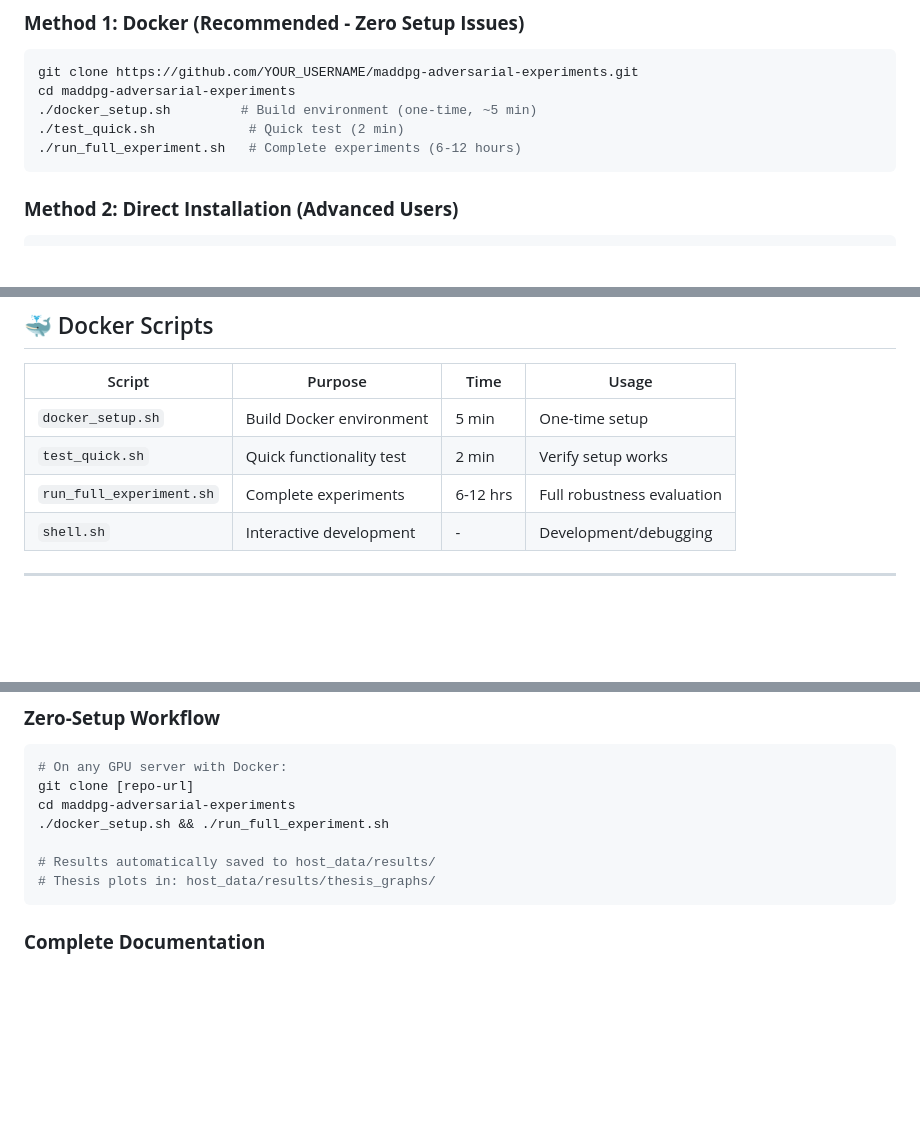
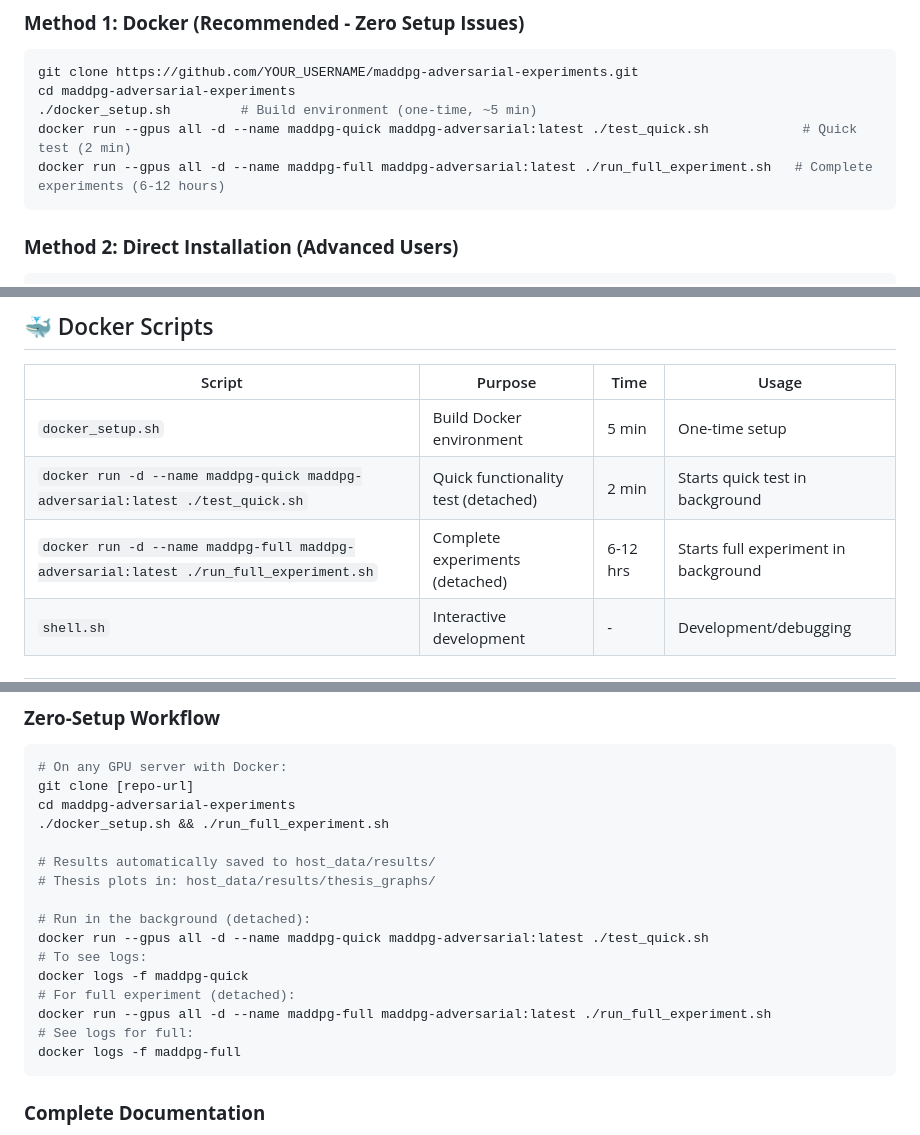
Before and after one commit to pedromamaral/maddpg-adversarial-experiments, a Markdown page: README.md, 3 parts joined by grey strips. GitHub-like rendering; blank space fills up the shorter version.

Commit message:
📝 UPDATE: Document detached Docker run mode and log checks
- Show exactly how to run quick test/full experiment in detached mode
- Show how to monitor logs for progress
- Make background/long-running use truly robust for disconnects

````diff
--- a/README.md
+++ b/README.md
@@ -12,8 +12,8 @@
 git clone https://github.com/YOUR_USERNAME/maddpg-adversarial-experiments.git
 cd maddpg-adversarial-experiments
 ./docker_setup.sh         # Build environment (one-time, ~5 min)
-./test_quick.sh            # Quick test (2 min)
-./run_full_experiment.sh   # Complete experiments (6-12 hours)
+docker run --gpus all -d --name maddpg-quick maddpg-adversarial:latest ./test_quick.sh            # Quick test (2 min)
+docker run --gpus all -d --name maddpg-full maddpg-adversarial:latest ./run_full_experiment.sh   # Complete experiments (6-12 hours)
 ```
 
 ### **Method 2: Direct Installation (Advanced Users)**
@@ -33,8 +33,8 @@ python standalone_experiment_runner.py --quick --gpu 0
 | Script | Purpose | Time | Usage |
 |--------|---------|------|--------|
 | `docker_setup.sh` | Build Docker environment | 5 min | One-time setup |
-| `test_quick.sh` | Quick functionality test | 2 min | Verify setup works |
-| `run_full_experiment.sh` | Complete experiments | 6-12 hrs | Full robustness evaluation |
+| `docker run -d --name maddpg-quick maddpg-adversarial:latest ./test_quick.sh` | Quick functionality test (detached) | 2 min | Starts quick test in background |
+| `docker run -d --name maddpg-full maddpg-adversarial:latest ./run_full_experiment.sh` | Complete experiments (detached) | 6-12 hrs | Starts full experiment in background |
 | `shell.sh` | Interactive development | - | Development/debugging |
 
 ---
@@ -71,6 +71,15 @@ cd maddpg-adversarial-experiments
 
 # Results automatically saved to host_data/results/
 # Thesis plots in: host_data/results/thesis_graphs/
+
+# Run in the background (detached):
+docker run --gpus all -d --name maddpg-quick maddpg-adversarial:latest ./test_quick.sh
+# To see logs:
+docker logs -f maddpg-quick
+# For full experiment (detached):
+docker run --gpus all -d --name maddpg-full maddpg-adversarial:latest ./run_full_experiment.sh
+# See logs for full:
+docker logs -f maddpg-full
 ```
 
 ### **Complete Documentation**
````
